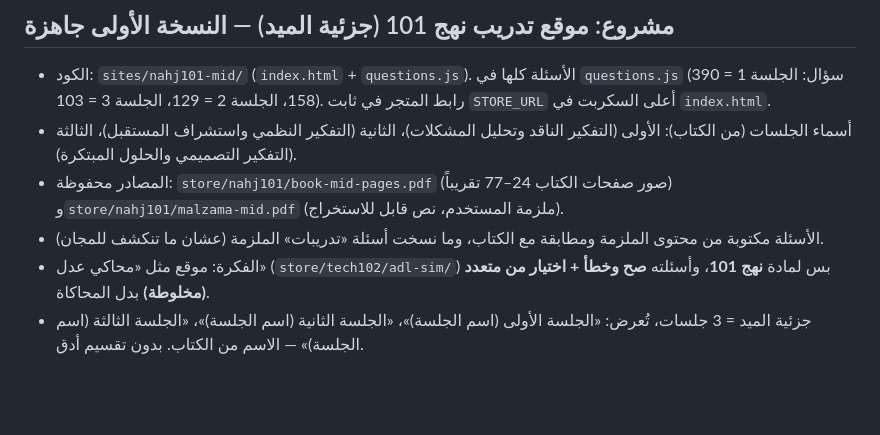
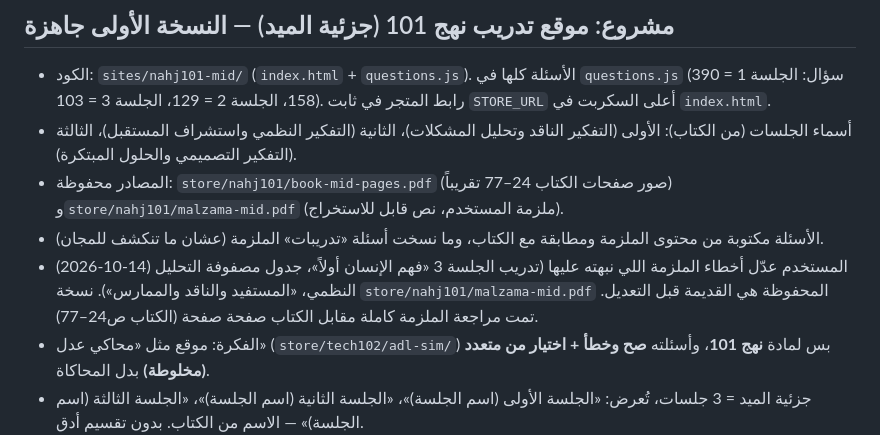
Before and after one commit to sulmalj/sulaiman, a Markdown page: CLAUDE.md, the part around the change. GitHub-like rendering; blank space fills up the shorter version.

Commit message:
Note booklet corrections for Nahj 101 (#26)
Claude-Session: https://claude.ai/code/session_01PoNm6igdhL6Erxe3W13m6f

Co-authored-by: Claude <noreply@anthropic.com>

```diff
--- a/CLAUDE.md
+++ b/CLAUDE.md
@@ -54,6 +54,7 @@
 - أسماء الجلسات (من الكتاب): الأولى (التفكير الناقد وتحليل المشكلات)، الثانية (التفكير النظمي واستشراف المستقبل)، الثالثة (التفكير التصميمي والحلول المبتكرة).
 - المصادر محفوظة: `store/nahj101/book-mid-pages.pdf` (صور صفحات الكتاب 24–77 تقريباً) و`store/nahj101/malzama-mid.pdf` (ملزمة المستخدم، نص قابل للاستخراج).
 - الأسئلة مكتوبة من محتوى الملزمة ومطابقة مع الكتاب، وما نسخت أسئلة «تدريبات» الملزمة (عشان ما تنكشف للمجان).
+- (2026-10-14) المستخدم عدّل أخطاء الملزمة اللي نبهته عليها (تدريب الجلسة 3 «فهم الإنسان أولاً»، جدول مصفوفة التحليل النظمي، «المستفيد والناقد والممارس»). نسخة `store/nahj101/malzama-mid.pdf` المحفوظة هي القديمة قبل التعديل. تمت مراجعة الملزمة كاملة مقابل الكتاب صفحة صفحة (الكتاب ص24–77).
 - الفكرة: موقع مثل «محاكي عدل» (`store/tech102/adl-sim/`) بس لمادة **نهج 101**، وأسئلته **صح وخطأ + اختيار من متعدد (مخلوطة)** بدل المحاكاة.
 - جزئية الميد = 3 جلسات، تُعرض: «الجلسة الأولى (اسم الجلسة)»، «الجلسة الثانية (اسم الجلسة)»، «الجلسة الثالثة (اسم الجلسة)» — الاسم من الكتاب. بدون تقسيم أدق.
 - المطلوب يبقى من محاكي عدل: «راجع أخطاءك» و«اختبار ميد تجريبي» (20 سؤال عشوائي، **15 دقيقة**). المحذوف: وضعا «تعلّم» و«اختبر نفسك».
```
